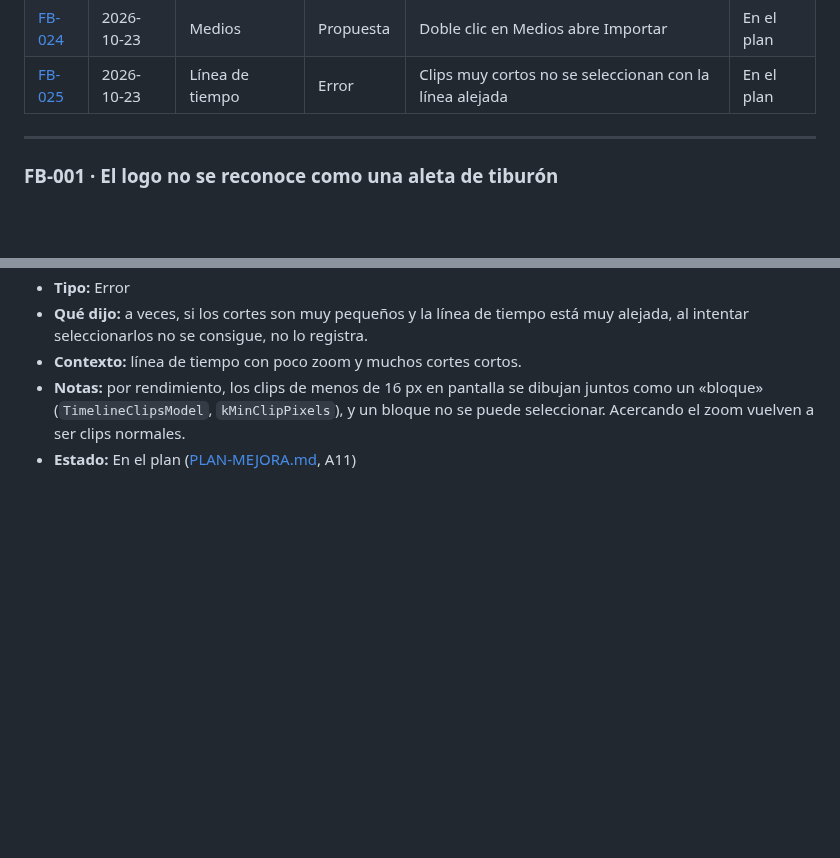
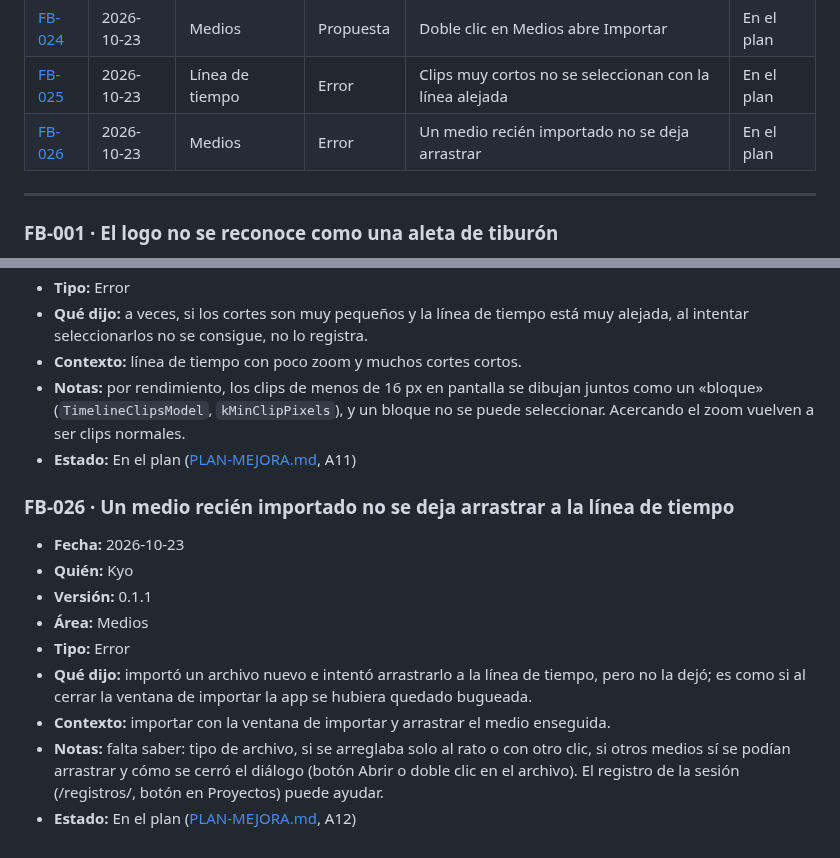
Before and after one commit to KyoSharkCode/SharkCut, a Markdown page: docs/feedback/FEEDBACK.md, 2 parts joined by grey strips. Drawn GitHub-style; blank space fills up the shorter version.

Commit message:
Feedback: FB-026, medio recién importado que no se arrastra (A12)
Co-Authored-By: Claude Opus 5.5 <noreply@anthropic.com>
Claude-Session: https://claude.ai/code/session_0191TMxm1A2J4sTZh1zqK7xq

```diff
--- a/docs/feedback/FEEDBACK.md
+++ b/docs/feedback/FEEDBACK.md
@@ -29,6 +29,7 @@ Formato y estados: ver [README.md](README.md).
 | [FB-023](#fb-023) | 2026-10-23 | Línea de tiempo | Error | Tirón al cortar durante la reproducción | En el plan |
 | [FB-024](#fb-024) | 2026-10-23 | Medios | Propuesta | Doble clic en Medios abre Importar | En el plan |
 | [FB-025](#fb-025) | 2026-10-23 | Línea de tiempo | Error | Clips muy cortos no se seleccionan con la línea alejada | En el plan |
+| [FB-026](#fb-026) | 2026-10-23 | Medios | Error | Un medio recién importado no se deja arrastrar | En el plan |
 
 ---
 
@@ -366,3 +367,19 @@ Formato y estados: ver [README.md](README.md).
   un «bloque» (`TimelineClipsModel`, `kMinClipPixels`), y un bloque no se puede
   seleccionar. Acercando el zoom vuelven a ser clips normales.
 - **Estado:** En el plan ([PLAN-MEJORA.md](PLAN-MEJORA.md), A11)
+
+<a id="fb-026"></a>
+### FB-026 · Un medio recién importado no se deja arrastrar a la línea de tiempo
+- **Fecha:** 2026-10-23
+- **Quién:** Kyo
+- **Versión:** 0.1.1
+- **Área:** Medios
+- **Tipo:** Error
+- **Qué dijo:** importó un archivo nuevo e intentó arrastrarlo a la línea de tiempo, pero no
+  la dejó; es como si al cerrar la ventana de importar la app se hubiera quedado bugueada.
+- **Contexto:** importar con la ventana de importar y arrastrar el medio enseguida.
+- **Notas:** falta saber: tipo de archivo, si se arreglaba solo al rato o con otro clic, si
+  otros medios sí se podían arrastrar y cómo se cerró el diálogo (botón Abrir o doble clic
+  en el archivo). El registro de la sesión
+  (<datos de la app>/registros/, botón en Proyectos) puede ayudar.
+- **Estado:** En el plan ([PLAN-MEJORA.md](PLAN-MEJORA.md), A12)
```
Also changed, not shown: docs/feedback/PLAN-MEJORA.md (+13 -1 lines).
